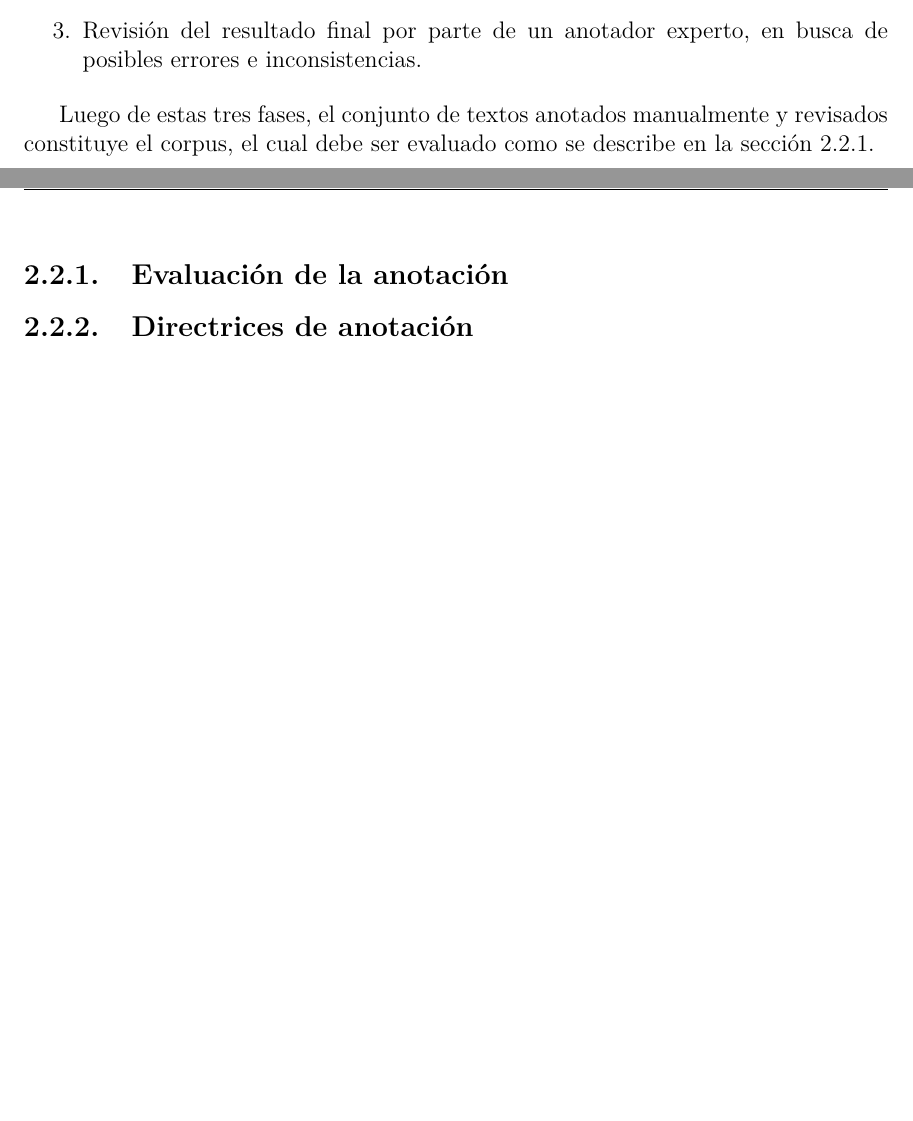
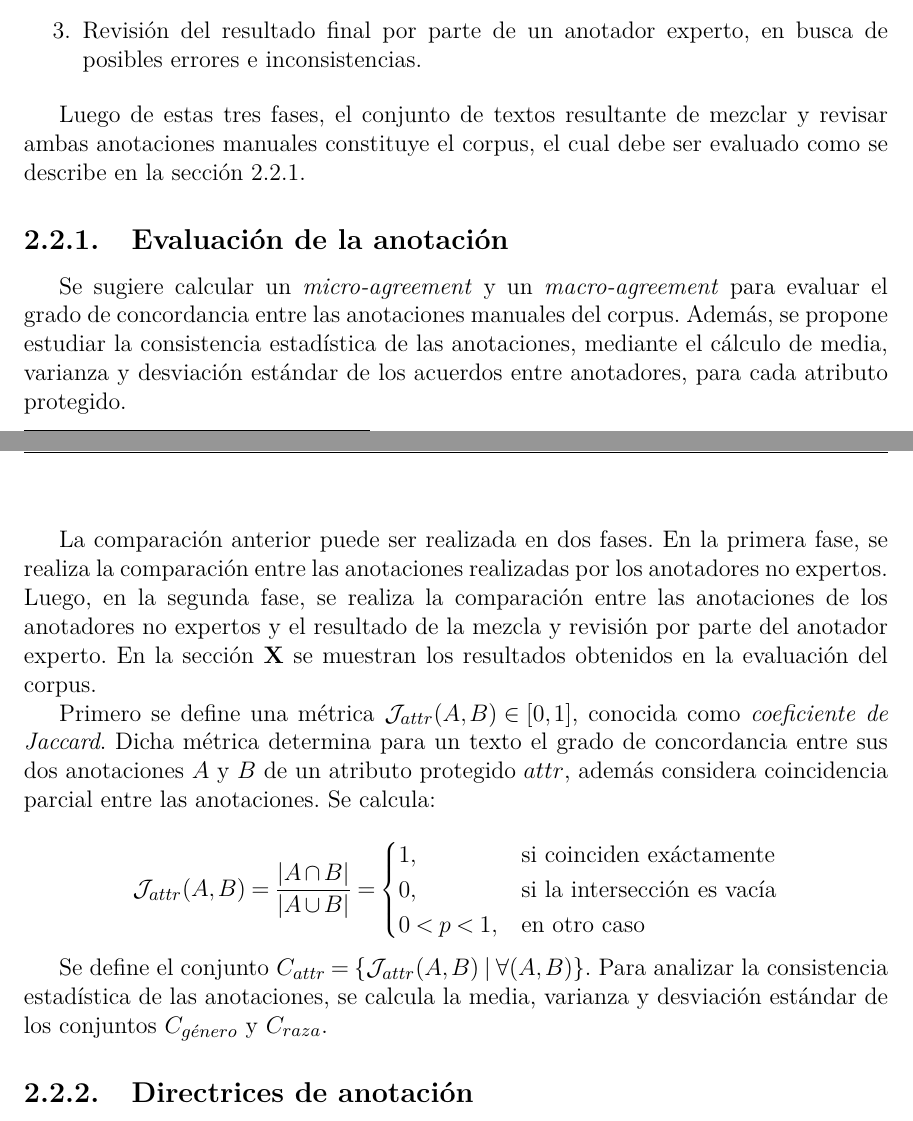
Before and after one commit to karlosA99/thesis_doc, a LaTeX thesis (document/Thesis.tex, which reads document/MainMatter/Proposal.tex): two parts of pages 24 and 25 of 32, joined at a grey line, cut so that both start at the same text, the shorter picture padded with empty space. Compiled offline with pdfLaTeX.

Commit message:
Eval almost

```diff
--- a/document/MainMatter/Proposal.tex
+++ b/document/MainMatter/Proposal.tex
@@ -47,10 +47,34 @@ fundamentales:
     \item Revisi\'on del resultado final por parte de un anotador experto, en busca de posibles errores e inconsistencias.
 \end{enumerate}
 
-Luego de estas tres fases, el conjunto de textos anotados manualmente y revisados constituye el corpus, el cual debe ser evaluado
-como se describe en la secci\'on~\ref{subsection:annotation_evaluation}.
+Luego de estas tres fases, el conjunto de textos resultante de mezclar y revisar ambas anotaciones manuales constituye el corpus, el
+cual debe ser evaluado como se describe en la secci\'on~\ref{subsection:annotation_evaluation}.
 \subsection{Evaluaci\'on de la anotaci\'on}\label{subsection:annotation_evaluation}
+Se sugiere calcular un \emph{micro-agreement} y un \emph{macro-agreement} para evaluar el grado de concordancia entre las anotaciones
+manuales del corpus. Adem\'as, se propone estudiar la consistencia estad\'istica de las anotaciones, mediante el c\'alculo
+de media, varianza y desviaci\'on est\'andar de los acuerdos entre anotadores, para cada atributo protegido.
+%#TODO: Ver como disminuir el uso de la palabra anotadores, anotaciones...
 
+La comparaci\'on anterior puede ser realizada en dos fases. En la primera fase, se realiza la comparaci\'on entre las anotaciones
+realizadas por los anotadores no expertos. Luego, en la segunda fase, se realiza la comparaci\'on entre las anotaciones de los
+anotadores no expertos y el resultado de la mezcla y revisi\'on por parte del anotador experto. En la secci\'on~\textbf{X} se
+muestran los resultados obtenidos en la evaluaci\'on del corpus.
+%#TODO: Reemplazar X por la secci\'on correspondiente
+
+Primero se define una m\'etrica $\mathcal{J}_{attr}(A, B) \in [0,1]$, conocida como \emph{coeficiente de Jaccard}. Dicha m\'etrica
+determina para un texto el grado de concordancia entre sus dos anotaciones $A$ y $B$ de un atributo protegido $attr$, adem\'as
+considera coincidencia parcial entre las anotaciones. Se calcula:
+
+\begin{equation*}
+    \mathcal{J}_{attr}(A, B) = \frac{|A \cap B|}{|A \cup B|} = \begin{cases}
+        1, & \text{si coinciden ex\'actamente} \\
+        0, & \text{si la intersecci\'on es vac\'ia} \\
+        0 < p < 1, & \text{en otro caso}
+    \end{cases}
+\end{equation*}
+
+Se define el conjunto $C_{attr} = \{\mathcal{J}_{attr}(A, B) \mid \forall (A, B)\}$. Para analizar la consistencia estad\'istica
+de las anotaciones, se calcula la media, varianza y desviaci\'on est\'andar de los conjuntos $C_{g\acute{e}nero}$ y $C_{raza}$.
 
 
 \subsection{Directrices de anotaci\'on}
```
Also changed, not shown: document/MainMatter/Implementation.tex (+10 -10 lines).
